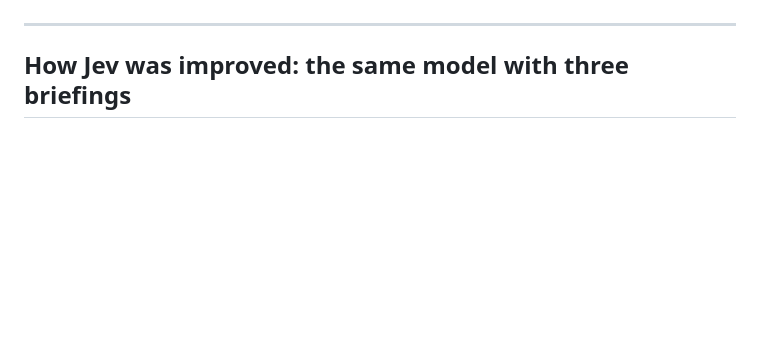
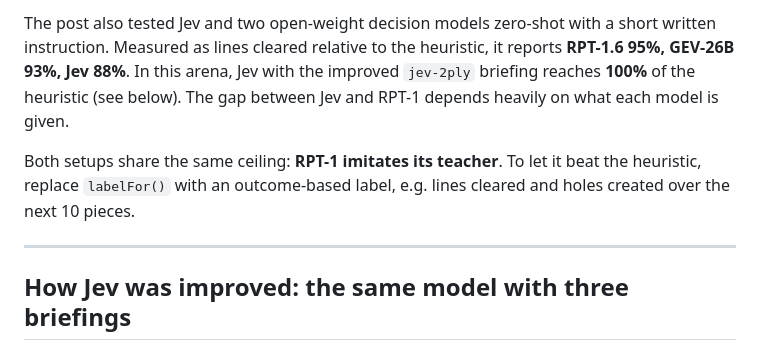
Before and after one commit to arndth/tetrisarena, a Markdown page: README.md, the part around one of its changes. Drawn GitHub-style; blank space fills up the shorter version.

```diff
--- a/README.md
+++ b/README.md
@@ -330,3 +381,12 @@ the single request, from the context rows.
+The post also tested Jev and two open-weight decision models zero-shot with a
+short written instruction. Measured as lines cleared relative to the heuristic,
+it reports **RPT-1.6 95%, GEV-26B 93%, Jev 88%**. In this arena, Jev with the
+improved `jev-2ply` briefing reaches **100%** of the heuristic (see below). The
+gap between Jev and RPT-1 depends heavily on what each model is given.
+
+Both setups share the same ceiling: **RPT-1 imitates its teacher**. To let it
+beat the heuristic, replace `labelFor()` with an outcome-based label, e.g. lines
+cleared and holes created over the next 10 pieces.
 
 ---
 
```
Also changed, not shown: other parts of README.md (+96 -45 lines).
